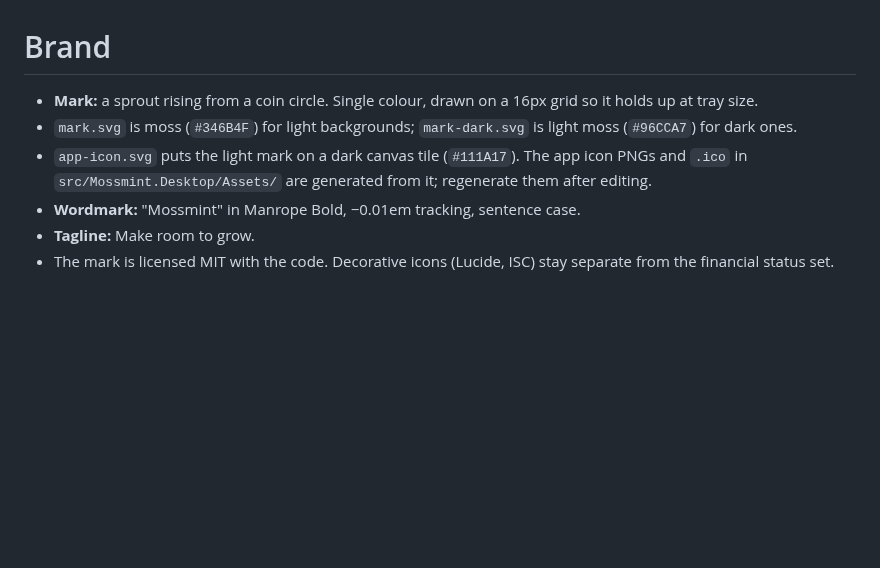
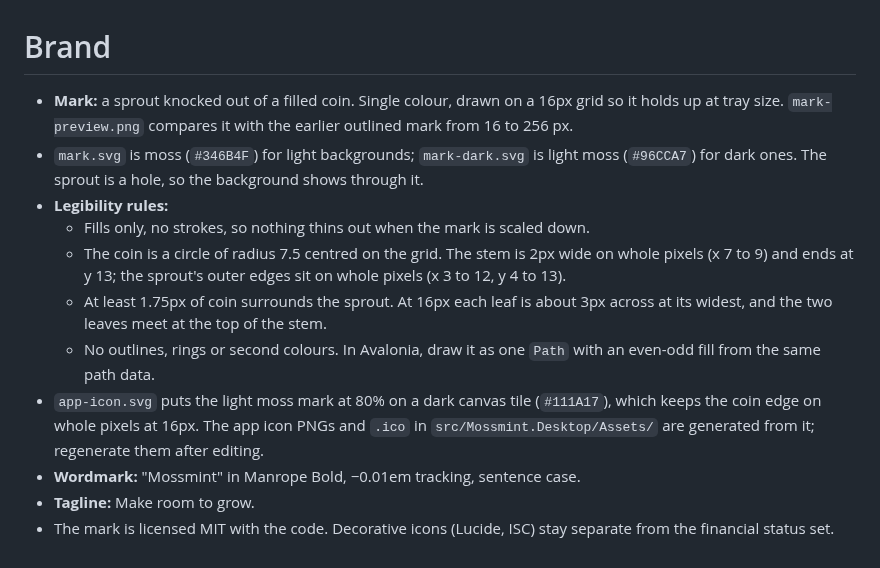
Before and after one commit to hazeliscoding/mossmint, a Markdown page: docs/brand/README.md, the part around the change. Rendered like a GitHub page; blank space fills up the shorter version.

Commit message:
docs(brand): refine the mark into a sprout knocked out of a coin

```diff
--- a/docs/brand/README.md
+++ b/docs/brand/README.md
@@ -1,8 +1,13 @@
 # Brand
 
-- **Mark:** a sprout rising from a coin circle. Single colour, drawn on a 16px grid so it holds up at tray size.
-- `mark.svg` is moss (`#346B4F`) for light backgrounds; `mark-dark.svg` is light moss (`#96CCA7`) for dark ones.
-- `app-icon.svg` puts the light mark on a dark canvas tile (`#111A17`). The app icon PNGs and `.ico` in `src/Mossmint.Desktop/Assets/` are generated from it; regenerate them after editing.
+- **Mark:** a sprout knocked out of a filled coin. Single colour, drawn on a 16px grid so it holds up at tray size. `mark-preview.png` compares it with the earlier outlined mark from 16 to 256 px.
+- `mark.svg` is moss (`#346B4F`) for light backgrounds; `mark-dark.svg` is light moss (`#96CCA7`) for dark ones. The sprout is a hole, so the background shows through it.
+- **Legibility rules:**
+  - Fills only, no strokes, so nothing thins out when the mark is scaled down.
+  - The coin is a circle of radius 7.5 centred on the grid. The stem is 2px wide on whole pixels (x 7 to 9) and ends at y 13; the sprout's outer edges sit on whole pixels (x 3 to 12, y 4 to 13).
+  - At least 1.75px of coin surrounds the sprout. At 16px each leaf is about 3px across at its widest, and the two leaves meet at the top of the stem.
+  - No outlines, rings or second colours. In Avalonia, draw it as one `Path` with an even-odd fill from the same path data.
+- `app-icon.svg` puts the light moss mark at 80% on a dark canvas tile (`#111A17`), which keeps the coin edge on whole pixels at 16px. The app icon PNGs and `.ico` in `src/Mossmint.Desktop/Assets/` are generated from it; regenerate them after editing.
 - **Wordmark:** "Mossmint" in Manrope Bold, −0.01em tracking, sentence case.
 - **Tagline:** Make room to grow.
 - The mark is licensed MIT with the code. Decorative icons (Lucide, ISC) stay separate from the financial status set.
```
Also changed, not shown: docs/brand/mark-preview.png (added), 3 other files.
